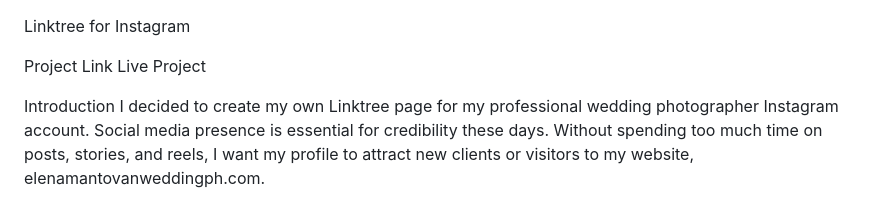
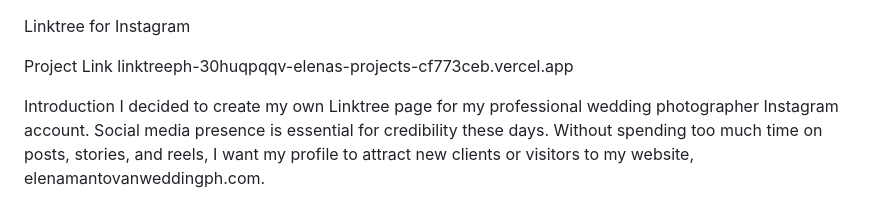
Before and after one commit to elenamantovan/linktreeph, a Markdown page: README.md, the part around the change. GitHub-like rendering.

```diff
--- a/README.md
+++ b/README.md
@@ -1,7 +1,7 @@
 Linktree for Instagram
 
 Project Link
-Live Project
+linktreeph-30huqpqqv-elenas-projects-cf773ceb.vercel.app
 
 Introduction
 I decided to create my own Linktree page for my professional wedding photographer Instagram account. Social media presence is essential for credibility these days. Without spending too much time on posts, stories, and reels, I want my profile to attract new clients or visitors to my website, elenamantovanweddingph.com.
```
